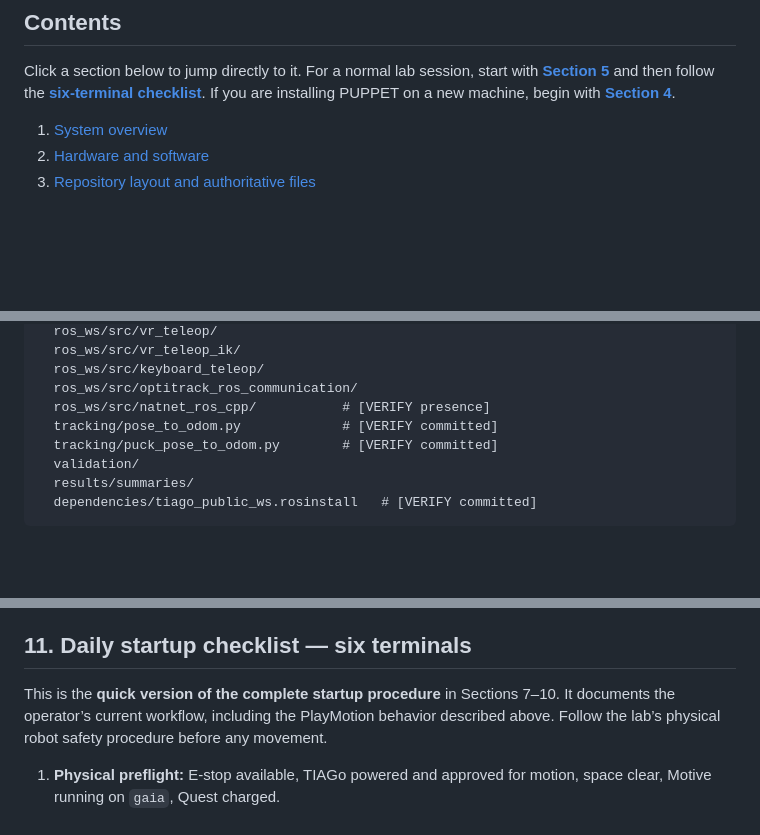
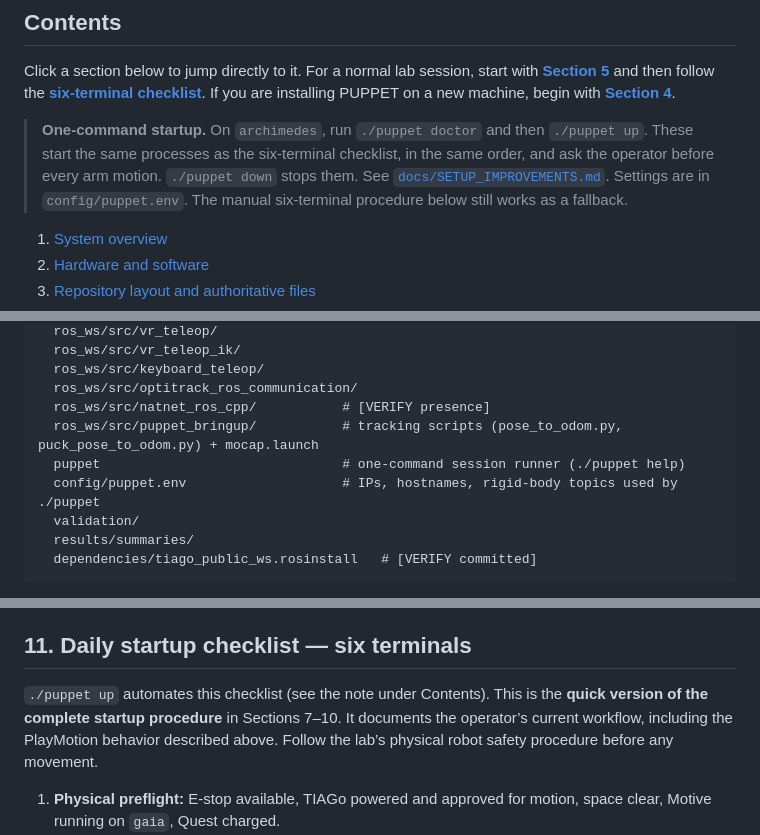
Before and after one commit to mvats1310/PUPPET, a Markdown page: ReadMe.md, 3 parts joined by grey strips. Drawn GitHub-style; blank space fills up the shorter version.

Commit message:
Document setup improvements and one-command startup
Co-Authored-By: Claude Opus 5.5 <noreply@anthropic.com>
Claude-Session: https://claude.ai/code/session_01HYdm11bLGKECg7hXagtzEF

```diff
--- a/ReadMe.md
+++ b/ReadMe.md
@@ -7,6 +7,8 @@
 ## Contents
 
 Click a section below to jump directly to it. For a normal lab session, start with **[Section 5](#section-5)** and then follow the **[six-terminal checklist](#section-11)**. If you are installing PUPPET on a new machine, begin with **[Section 4](#section-4)**.
+
+> **One-command startup.** On `archimedes`, run `./puppet doctor` and then `./puppet up`. These start the same processes as the six-terminal checklist, in the same order, and ask the operator before every arm motion. `./puppet down` stops them. See [`docs/SETUP_IMPROVEMENTS.md`](docs/SETUP_IMPROVEMENTS.md). Settings are in `config/puppet.env`. The manual six-terminal procedure below still works as a fallback.
 
 
 1. [System overview](#section-1)
@@ -92,8 +94,9 @@ PUPPET/
   ros_ws/src/keyboard_teleop/
   ros_ws/src/optitrack_ros_communication/
   ros_ws/src/natnet_ros_cpp/           # [VERIFY presence]
-  tracking/pose_to_odom.py             # [VERIFY committed]
-  tracking/puck_pose_to_odom.py        # [VERIFY committed]
+  ros_ws/src/puppet_bringup/           # tracking scripts (pose_to_odom.py, puck_pose_to_odom.py) + mocap.launch
+  puppet                               # one-command session runner (./puppet help)
+  config/puppet.env                    # IPs, hostnames, rigid-body topics used by ./puppet
   validation/
   results/summaries/
   dependencies/tiago_public_ws.rosinstall   # [VERIFY committed]
@@ -539,7 +542,7 @@ Before enabling robot motion, check that moving the tracked TIAGo and puck produ
 
 ## 11. Daily startup checklist — six terminals
 
-This is the **quick version of the complete startup procedure** in Sections 7–10. It documents the operator’s current workflow, including the PlayMotion behavior described above. Follow the lab’s physical robot safety procedure before any movement.
+`./puppet up` automates this checklist (see the note under Contents). This is the **quick version of the complete startup procedure** in Sections 7–10. It documents the operator’s current workflow, including the PlayMotion behavior described above. Follow the lab’s physical robot safety procedure before any movement.
 
 1. **Physical preflight:** E-stop available, TIAGo powered and approved for motion, space clear, Motive running on `gaia`, Quest charged.
 2. **Mini PC terminal A:** source ROS Noetic and `~/tiago_public_ws/devel/setup.bash`, set `ROS_MASTER_URI=http://10.205.3.26:11311` and `ROS_IP=10.205.3.122`, then launch `optitrack_nodes.launch` as shown in §8.3.
```
Also changed, not shown: docs/SETUP_IMPROVEMENTS.md (added, +119 -0 lines).
